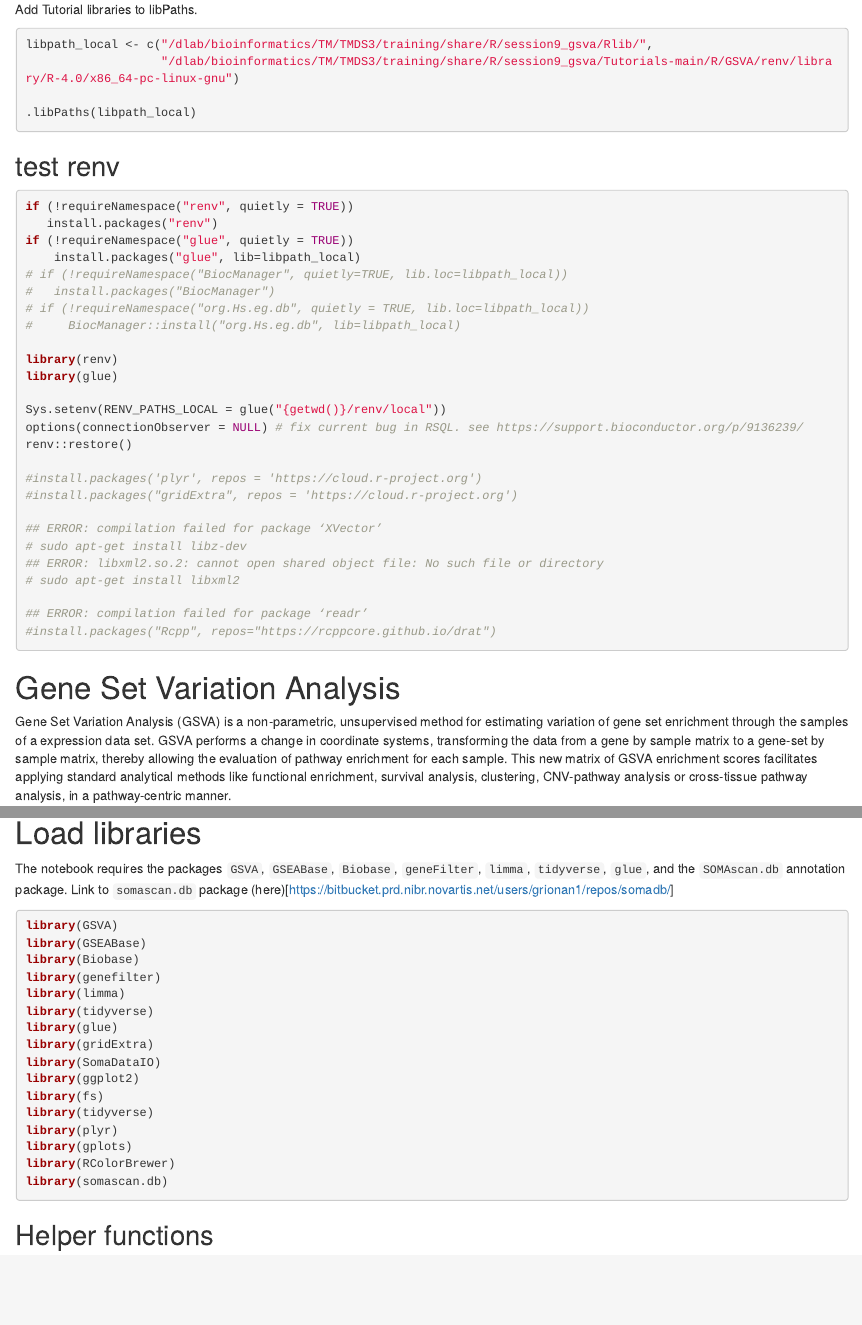
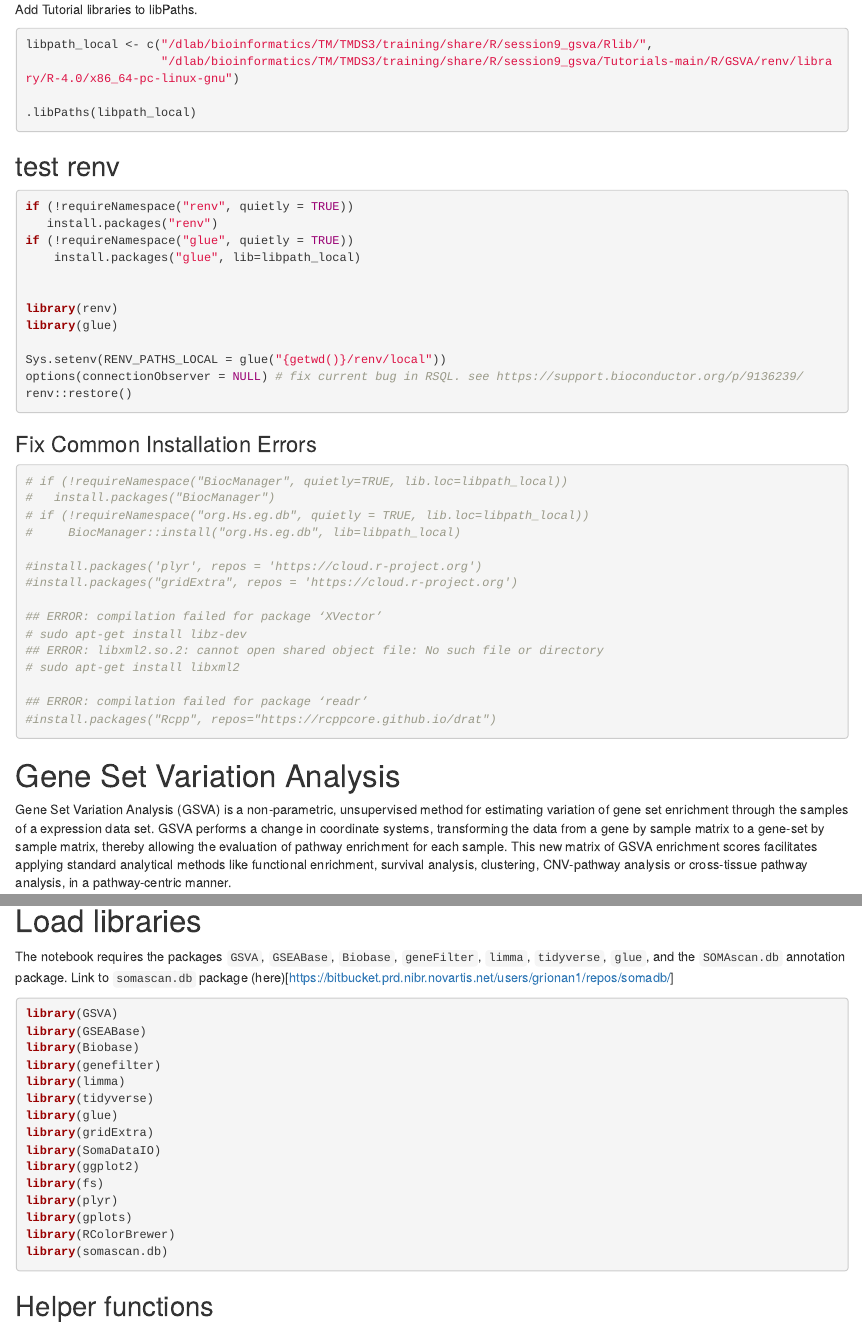
Before and after one commit to andreagrioni/Tutorials, an R Markdown document (R/GSVA/GSVA.Rmd): the page in a window 1100 px wide, from 180 px down, and a second part further down, joined at a grey line. Rendered offline with R 4.5, knitr and Pandoc, with nearby package versions; some code elsewhere in the file could not run offline.

Commit message:
fix: remove duplicated libraries

````diff
--- a/R/GSVA/GSVA.Rmd
+++ b/R/GSVA/GSVA.Rmd
@@ -32,10 +31,7 @@ if (!requireNamespace("renv", quietly = TRUE))
    install.packages("renv")
 if (!requireNamespace("glue", quietly = TRUE))
     install.packages("glue", lib=libpath_local)
-# if (!requireNamespace("BiocManager", quietly=TRUE, lib.loc=libpath_local))
-#   install.packages("BiocManager")
-# if (!requireNamespace("org.Hs.eg.db", quietly = TRUE, lib.loc=libpath_local))
-#     BiocManager::install("org.Hs.eg.db", lib=libpath_local)
+
 
 library(renv)
 library(glue)
@@ -43,6 +39,15 @@ library(glue)
 Sys.setenv(RENV_PATHS_LOCAL = glue("{getwd()}/renv/local"))
 options(connectionObserver = NULL) # fix current bug in RSQL. see https://support.bioconductor.org/p/9136239/
 renv::restore()
+```
+
+### Fix Common Installation Errors
+
+```{r}
+# if (!requireNamespace("BiocManager", quietly=TRUE, lib.loc=libpath_local))
+#   install.packages("BiocManager")
+# if (!requireNamespace("org.Hs.eg.db", quietly = TRUE, lib.loc=libpath_local))
+#     BiocManager::install("org.Hs.eg.db", lib=libpath_local)
 
 #install.packages('plyr', repos = 'https://cloud.r-project.org')
 #install.packages("gridExtra", repos = 'https://cloud.r-project.org')
@@ -88,7 +93,6 @@ library(gridExtra)
 library(SomaDataIO)
 library(ggplot2)
 library(fs)
-library(tidyverse)
 library(plyr)
 library(gplots)
 library(RColorBrewer)
````
Also changed, not shown: R/GSVA/GSVA.Rmd (1 more changed lines).
